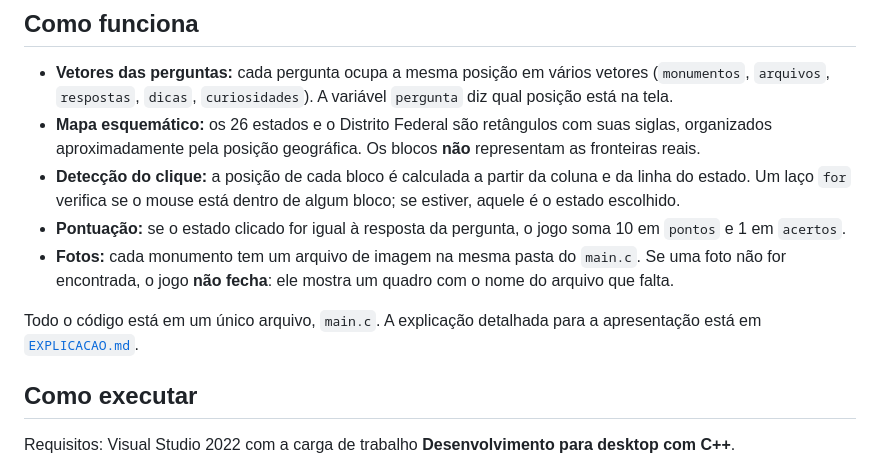
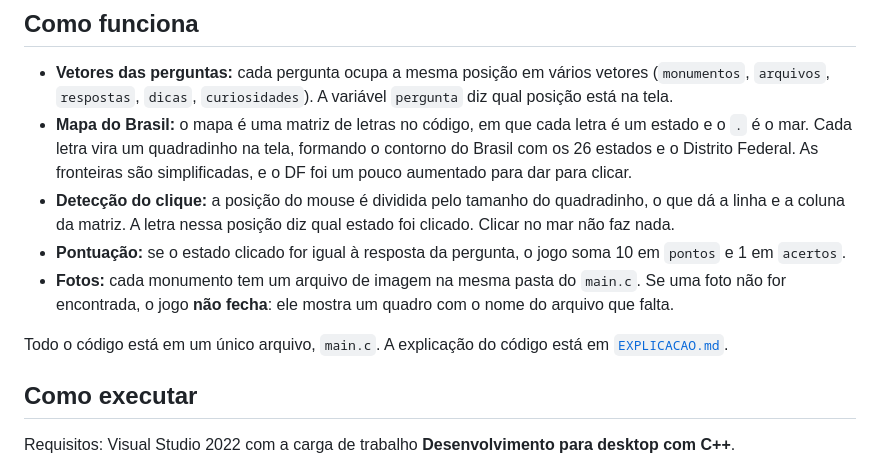
Before and after one commit to PQueirozDev/PAC-Adventure, a Markdown page: README.md, the part around the change. GitHub-like rendering.

Commit message:
Mapa no formato do Brasil e ajustes na explicacao

```diff
--- a/README.md
+++ b/README.md
@@ -57,12 +57,12 @@ O jogo tem **3 perguntas**, uma para cada monumento:
 ## Como funciona
 
 - **Vetores das perguntas:** cada pergunta ocupa a mesma posição em vários vetores (`monumentos`, `arquivos`, `respostas`, `dicas`, `curiosidades`). A variável `pergunta` diz qual posição está na tela.
-- **Mapa esquemático:** os 26 estados e o Distrito Federal são retângulos com suas siglas, organizados aproximadamente pela posição geográfica. Os blocos **não** representam as fronteiras reais.
-- **Detecção do clique:** a posição de cada bloco é calculada a partir da coluna e da linha do estado. Um laço `for` verifica se o mouse está dentro de algum bloco; se estiver, aquele é o estado escolhido.
+- **Mapa do Brasil:** o mapa é uma matriz de letras no código, em que cada letra é um estado e o `.` é o mar. Cada letra vira um quadradinho na tela, formando o contorno do Brasil com os 26 estados e o Distrito Federal. As fronteiras são simplificadas, e o DF foi um pouco aumentado para dar para clicar.
+- **Detecção do clique:** a posição do mouse é dividida pelo tamanho do quadradinho, o que dá a linha e a coluna da matriz. A letra nessa posição diz qual estado foi clicado. Clicar no mar não faz nada.
 - **Pontuação:** se o estado clicado for igual à resposta da pergunta, o jogo soma 10 em `pontos` e 1 em `acertos`.
 - **Fotos:** cada monumento tem um arquivo de imagem na mesma pasta do `main.c`. Se uma foto não for encontrada, o jogo **não fecha**: ele mostra um quadro com o nome do arquivo que falta.
 
-Todo o código está em um único arquivo, `main.c`. A explicação detalhada para a apresentação está em [`EXPLICACAO.md`](EXPLICACAO.md).
+Todo o código está em um único arquivo, `main.c`. A explicação do código está em [`EXPLICACAO.md`](EXPLICACAO.md).
 
 ## Como executar
 
```
Also changed, not shown: EXPLICACAO.md (+33 -61 lines), imagens/1-pergunta-com-dica.png, imagens/2-acerto.png, imagens/3-erro.png, imagens/4-tela-final.png, 1 other file.
